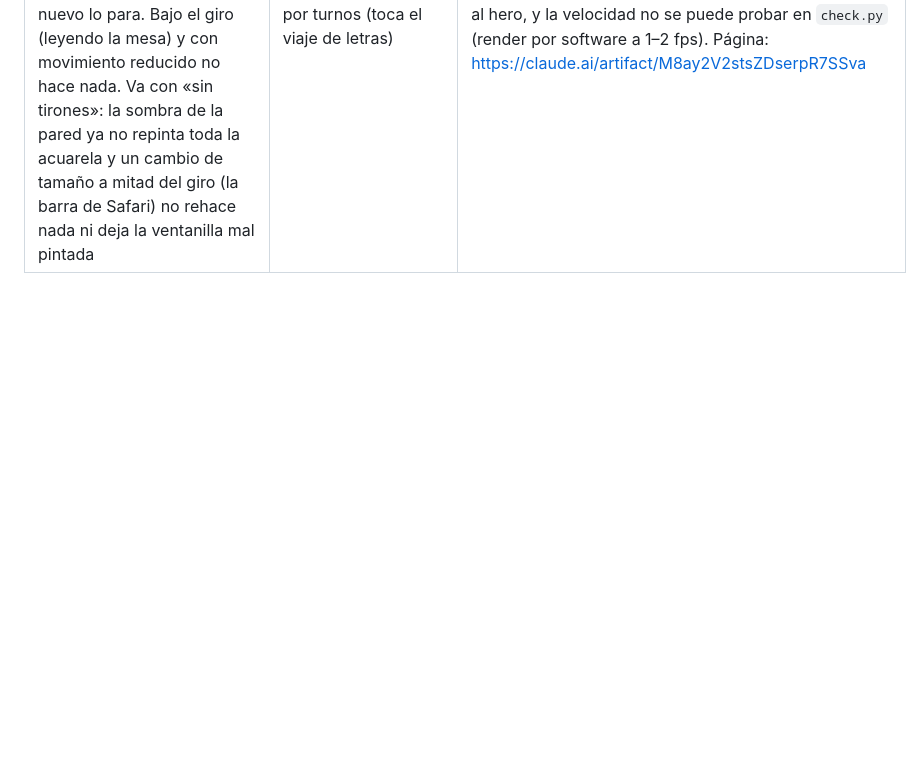
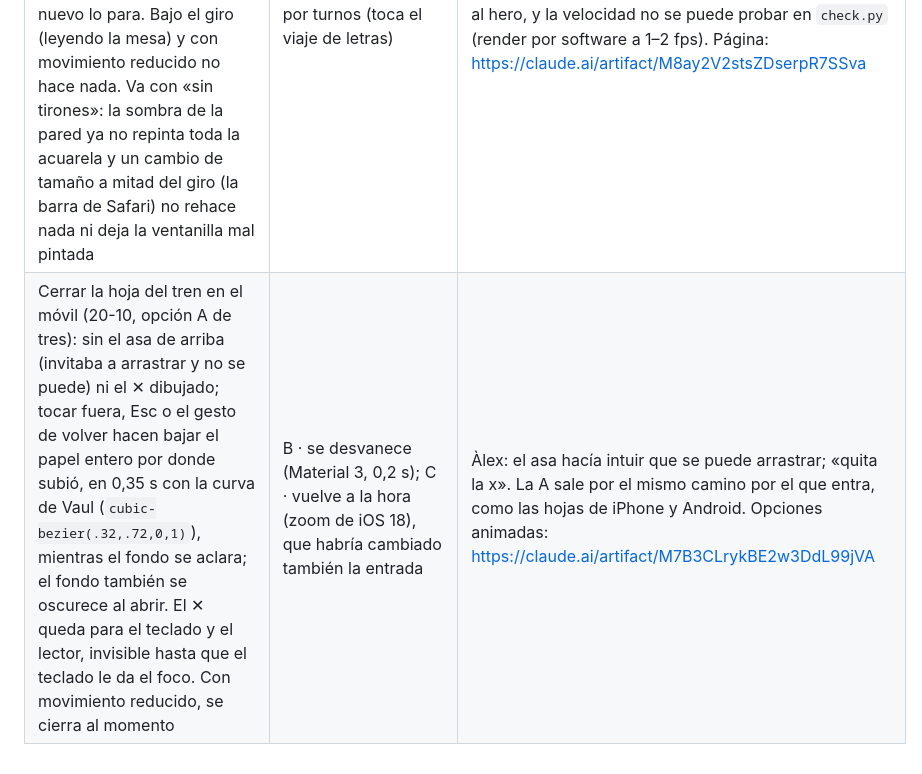
Before and after one commit to alopedev/reus-web, a Markdown page: docs/plan.md, the part around the change. GitHub-like rendering; blank space fills up the shorter version.

```diff
--- a/docs/plan.md
+++ b/docs/plan.md
@@ -191,3 +191,4 @@ Web de horarios de tren Barcelona Sants ↔ Reus cuyo fondo es un paisaje en acu
 | La hora destacada, solo una hora (18-10): con los talones a la vista, se quita la señal «solo si dudas» (relieve y latido, 12-10) y, en escritorio, el enlace de la hora a Renfe: «Compra» es el camino. En móvil, las filas siguen abriendo la hoja del tren con «›», que ahora se lee como «más detalle» | Quitar también la hoja del tren en móvil (los avisos pasarían a un sello en el billete y se perderían paradas, duración y vagón) | Àlex: para añadir los talones había que quitar la interacción anterior, la de pulsar la hora; dos señales para lo mismo confunden. La hoja es el único sitio del móvil con los avisos de la línea y el retraso explicado |
 | Hojas «avui · demà» más bajas (18-10, H2): sin el día de la semana en puntos y con el número más pequeño (el taco pasa de 120 a 91 px en un móvil de 390); el lector sigue oyendo el día | H1 · solo más cortas (99 px); H3 · apaisadas, «avui 18» en una línea (86 px, más anchas) | Àlex: «tienen demasiada altura» |
 | Giro a la mesa con imán (20-10, opción 2 de tres): mientras el dedo o la rueda se mueven, la bisagra sigue 1:1 como antes; si el scroll se para a mitad del giro, la página lo termina sola en la dirección en que iba (a la mesa bajando, al hero subiendo), salvo un empujoncito de menos del 10 % en un extremo, que vuelve. Cualquier scroll nuevo lo para. Bajo el giro (leyendo la mesa) y con movimiento reducido no hace nada. Va con «sin tirones»: la sombra de la pared ya no repinta toda la acuarela y un cambio de tamaño a mitad del giro (la barra de Safari) no rehace nada ni deja la ventanilla mal pintada | 1 · solo sin tirones (deja la pared a medias si sueltas); 3 · además coreografía por turnos (toca el viaje de letras) | Apple, «Designing Fluid Interfaces» (WWDC 2018): seguir al dedo 1:1 y, al soltar, terminar hacia donde iba el gesto; nunca una pared inclinada con letras en el aire. Se eligió la dirección y no la velocidad: con la rueda, tres «clics» rápidos hacia abajo y parar volvían al hero, y la velocidad no se puede probar en `check.py` (render por software a 1–2 fps). Página: https://claude.ai/artifact/M8ay2V2stsZDserpR7SSva |
+| Cerrar la hoja del tren en el móvil (20-10, opción A de tres): sin el asa de arriba (invitaba a arrastrar y no se puede) ni el ✕ dibujado; tocar fuera, Esc o el gesto de volver hacen bajar el papel entero por donde subió, en 0,35 s con la curva de Vaul (`cubic-bezier(.32,.72,0,1)`), mientras el fondo se aclara; el fondo también se oscurece al abrir. El ✕ queda para el teclado y el lector, invisible hasta que el teclado le da el foco. Con movimiento reducido, se cierra al momento | B · se desvanece (Material 3, 0,2 s); C · vuelve a la hora (zoom de iOS 18), que habría cambiado también la entrada | Àlex: el asa hacía intuir que se puede arrastrar; «quita la x». La A sale por el mismo camino por el que entra, como las hojas de iPhone y Android. Opciones animadas: https://claude.ai/artifact/M7B3CLrykBE2w3DdL99jVA |
```
Also changed, not shown: CLAUDE.md (+3 -3 lines), docs/handoff.md (+2 -0 lines).
